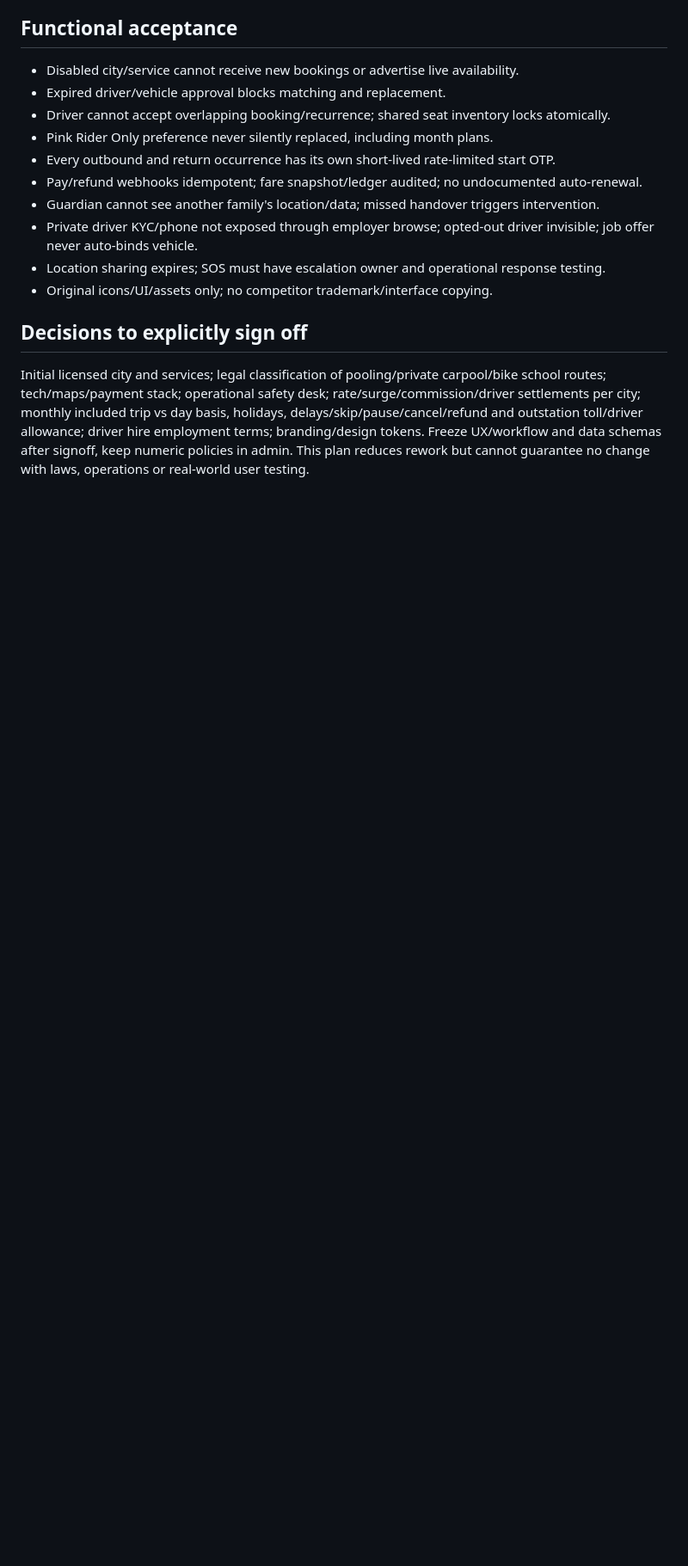
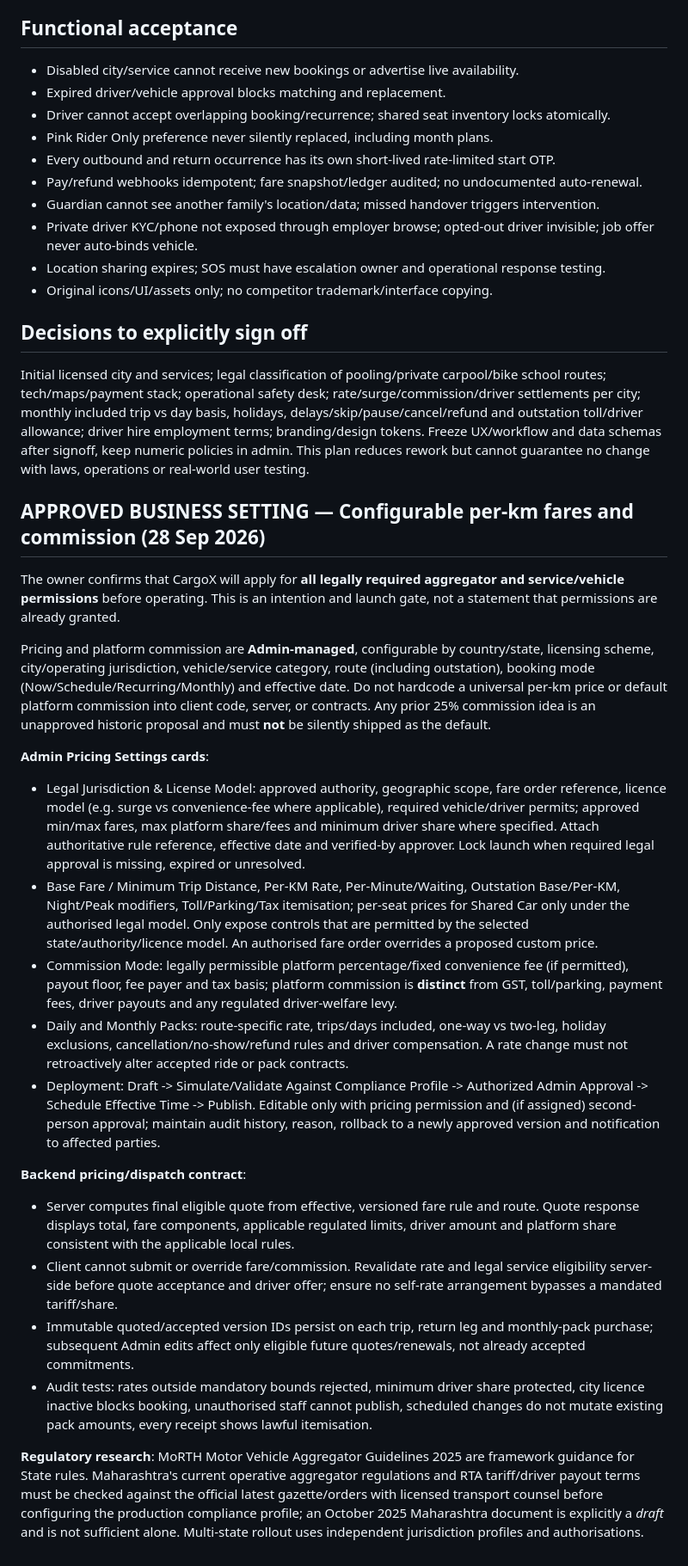
Before and after one commit to mrunalenterprises/cargox, a Markdown page: docs/CARGOX_MASTER_ROADMAP_V1.md, the part around the change. Shown at 86% size. Drawn GitHub-style; blank space fills up the shorter version.

Commit message:
docs: approve jurisdiction-aware admin per-km rates and configurable commission

```diff
--- a/docs/CARGOX_MASTER_ROADMAP_V1.md
+++ b/docs/CARGOX_MASTER_ROADMAP_V1.md
@@ -55,3 +55,24 @@ Overview & cities, service/legal readiness gates, partner staff verification ->
 
 ## Decisions to explicitly sign off
 Initial licensed city and services; legal classification of pooling/private carpool/bike school routes; tech/maps/payment stack; operational safety desk; rate/surge/commission/driver settlements per city; monthly included trip vs day basis, holidays, delays/skip/pause/cancel/refund and outstation toll/driver allowance; driver hire employment terms; branding/design tokens. Freeze UX/workflow and data schemas after signoff, keep numeric policies in admin. This plan reduces rework but cannot guarantee no change with laws, operations or real-world user testing.
+
+
+## APPROVED BUSINESS SETTING — Configurable per-km fares and commission (28 Sep 2026)
+The owner confirms that CargoX will apply for **all legally required aggregator and service/vehicle permissions** before operating. This is an intention and launch gate, not a statement that permissions are already granted.
+
+Pricing and platform commission are **Admin-managed**, configurable by country/state, licensing scheme, city/operating jurisdiction, vehicle/service category, route (including outstation), booking mode (Now/Schedule/Recurring/Monthly) and effective date. Do not hardcode a universal per-km price or default platform commission into client code, server, or contracts. Any prior 25% commission idea is an unapproved historic proposal and must **not** be silently shipped as the default.
+
+**Admin Pricing Settings cards**:
+- Legal Jurisdiction & License Model: approved authority, geographic scope, fare order reference, licence model (e.g. surge vs convenience-fee where applicable), required vehicle/driver permits; approved min/max fares, max platform share/fees and minimum driver share where specified. Attach authoritative rule reference, effective date and verified-by approver. Lock launch when required legal approval is missing, expired or unresolved.
+- Base Fare / Minimum Trip Distance, Per-KM Rate, Per-Minute/Waiting, Outstation Base/Per-KM, Night/Peak modifiers, Toll/Parking/Tax itemisation; per-seat prices for Shared Car only under the authorised legal model. Only expose controls that are permitted by the selected state/authority/licence model. An authorised fare order overrides a proposed custom price.
+- Commission Mode: legally permissible platform percentage/fixed convenience fee (if permitted), payout floor, fee payer and tax basis; platform commission is **distinct** from GST, toll/parking, payment fees, driver payouts and any regulated driver-welfare levy.
+- Daily and Monthly Packs: route-specific rate, trips/days included, one-way vs two-leg, holiday exclusions, cancellation/no-show/refund rules and driver compensation. A rate change must not retroactively alter accepted ride or pack contracts.
+- Deployment: Draft -> Simulate/Validate Against Compliance Profile -> Authorized Admin Approval -> Schedule Effective Time -> Publish. Editable only with pricing permission and (if assigned) second-person approval; maintain audit history, reason, rollback to a newly approved version and notification to affected parties.
+
+**Backend pricing/dispatch contract**:
+- Server computes final eligible quote from effective, versioned fare rule and route. Quote response displays total, fare components, applicable regulated limits, driver amount and platform share consistent with the applicable local rules.
+- Client cannot submit or override fare/commission. Revalidate rate and legal service eligibility server-side before quote acceptance and driver offer; ensure no self-rate arrangement bypasses a mandated tariff/share.
+- Immutable quoted/accepted version IDs persist on each trip, return leg and monthly-pack purchase; subsequent Admin edits affect only eligible future quotes/renewals, not already accepted commitments.
+- Audit tests: rates outside mandatory bounds rejected, minimum driver share protected, city licence inactive blocks booking, unauthorised staff cannot publish, scheduled changes do not mutate existing pack amounts, every receipt shows lawful itemisation.
+
+**Regulatory research**: MoRTH Motor Vehicle Aggregator Guidelines 2025 are framework guidance for State rules. Maharashtra's current operative aggregator regulations and RTA tariff/driver payout terms must be checked against the official latest gazette/orders with licensed transport counsel before configuring the production compliance profile; an October 2025 Maharashtra document is explicitly a *draft* and is not sufficient alone. Multi-state rollout uses independent jurisdiction profiles and authorisations.
```
